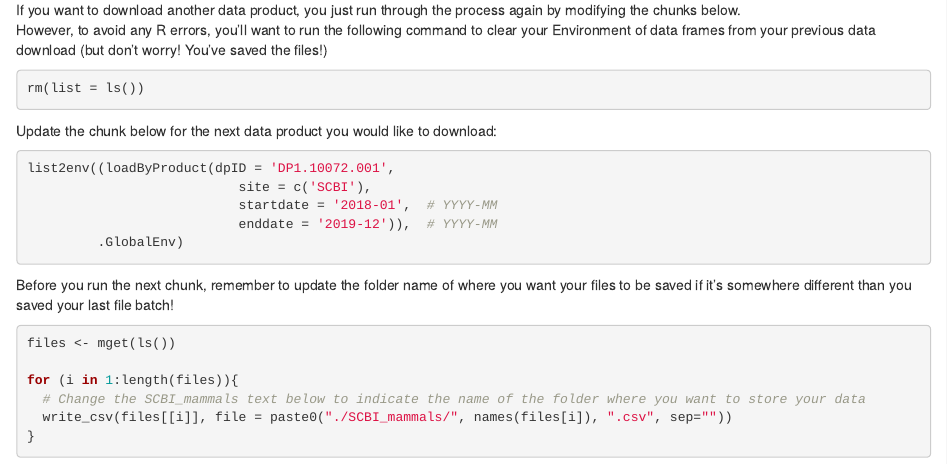
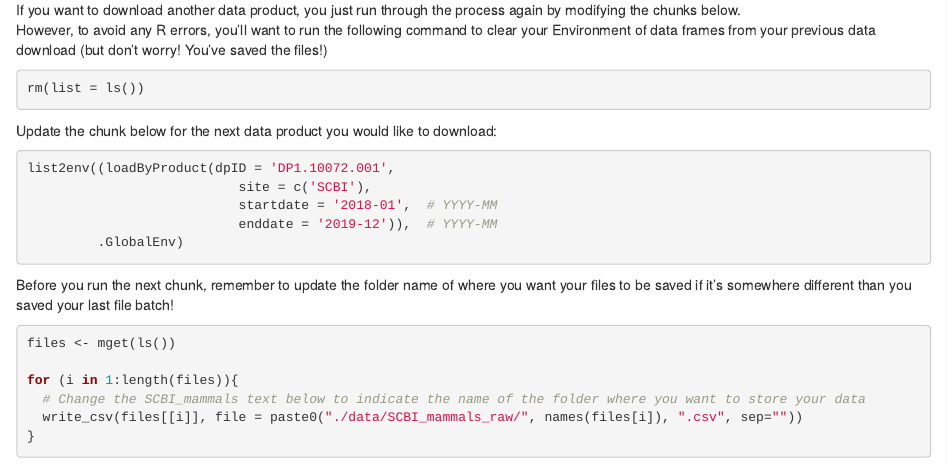
Before and after one commit to ECOL3510/Summer2021, an R Markdown document (NEON_download_example/data_grab_example.Rmd): the page in a window 1100 px wide, from 1280 px down. Rendered offline with R 4.5, knitr and Pandoc, with nearby package versions.

Commit message:
update file path for write_csv

````diff
--- a/NEON_download_example/data_grab_example.Rmd
+++ b/NEON_download_example/data_grab_example.Rmd
@@ -71,6 +71,6 @@ files <- mget(ls())
 
 for (i in 1:length(files)){
   # Change the SCBI_mammals text below to indicate the name of the folder where you want to store your data
-  write_csv(files[[i]], file = paste0("./SCBI_mammals/", names(files[i]), ".csv", sep=""))
+  write_csv(files[[i]], file = paste0("./data/SCBI_mammals_raw/", names(files[i]), ".csv", sep=""))
 }
 ```
````
